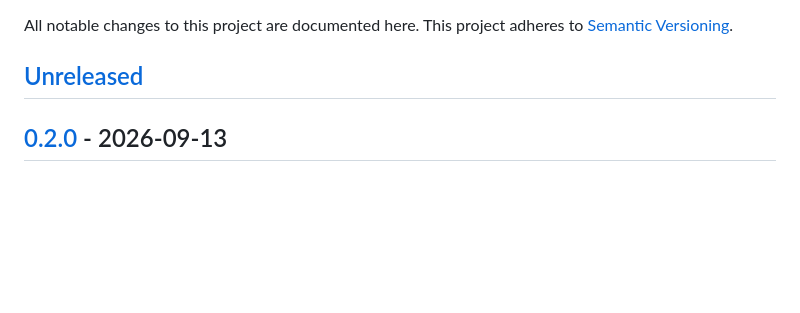
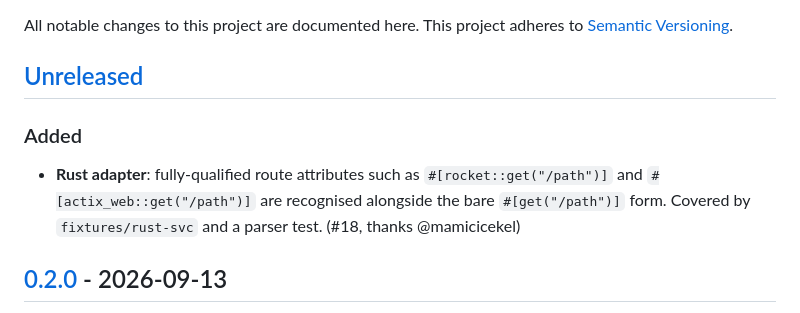
Before and after one commit to Richie11747/project-surface, a Markdown page: CHANGELOG.md, the part around the change. GitHub-like rendering; blank space fills up the shorter version.

Commit message:
CHANGELOG: note the qualified Rust route attributes from #18
Co-Authored-By: Claude Opus 5 <noreply@anthropic.com>
Claude-Session: https://claude.ai/code/session_01BL2R6efPSdCpHqJ7vDx3tf

```diff
--- a/CHANGELOG.md
+++ b/CHANGELOG.md
@@ -3,6 +3,12 @@
 All notable changes to this project are documented here. This project adheres to [Semantic Versioning](https://semver.org/spec/v2.0.0.html).
 
 ## [Unreleased]
+
+### Added
+
+- **Rust adapter**: fully-qualified route attributes such as `#[rocket::get("/path")]` and
+  `#[actix_web::get("/path")]` are recognised alongside the bare `#[get("/path")]` form. Covered by
+  `fixtures/rust-svc` and a parser test. (#18, thanks @mamicicekel)
 
 ## [0.2.0] - 2026-09-13
 
```
